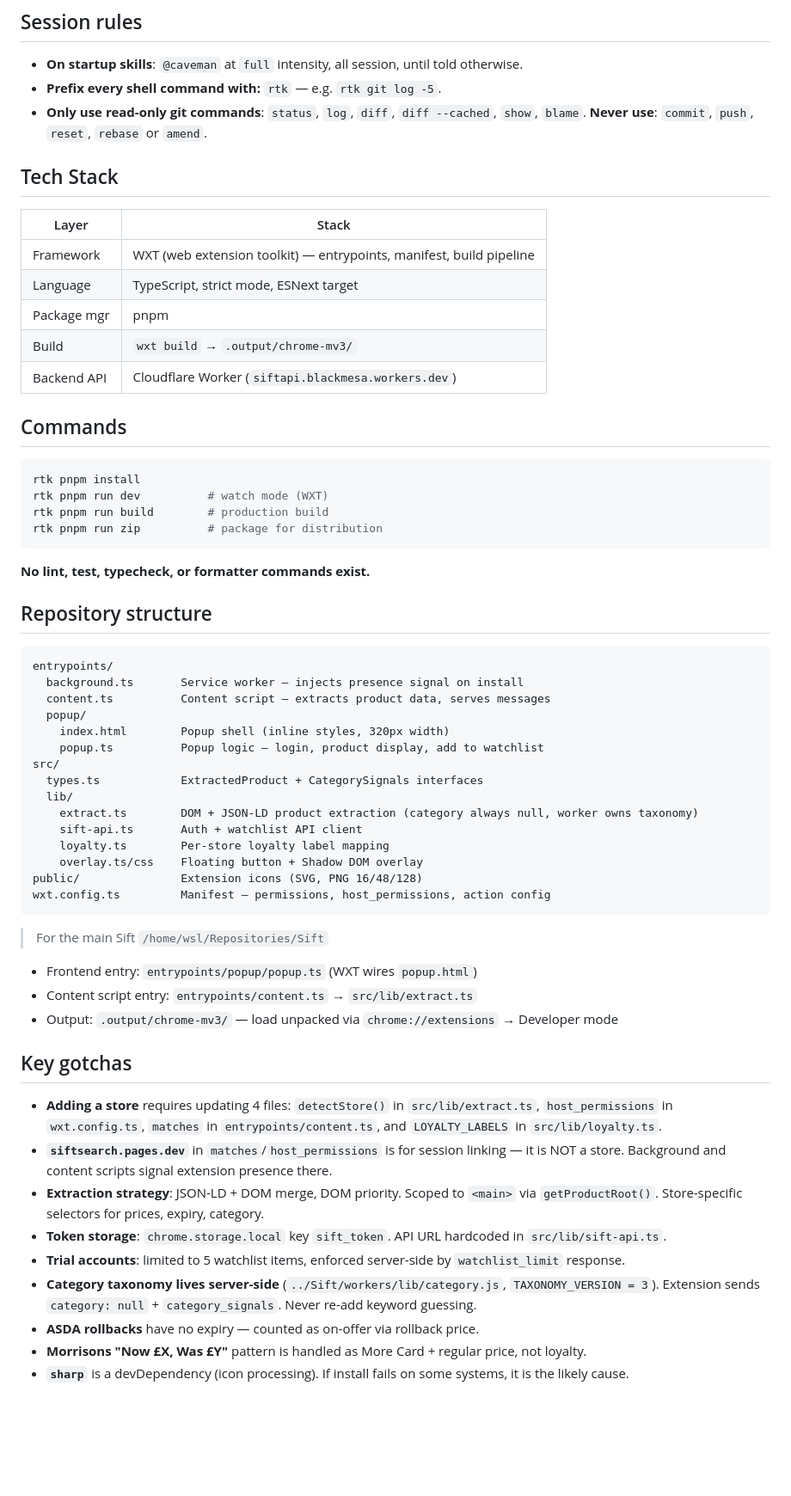
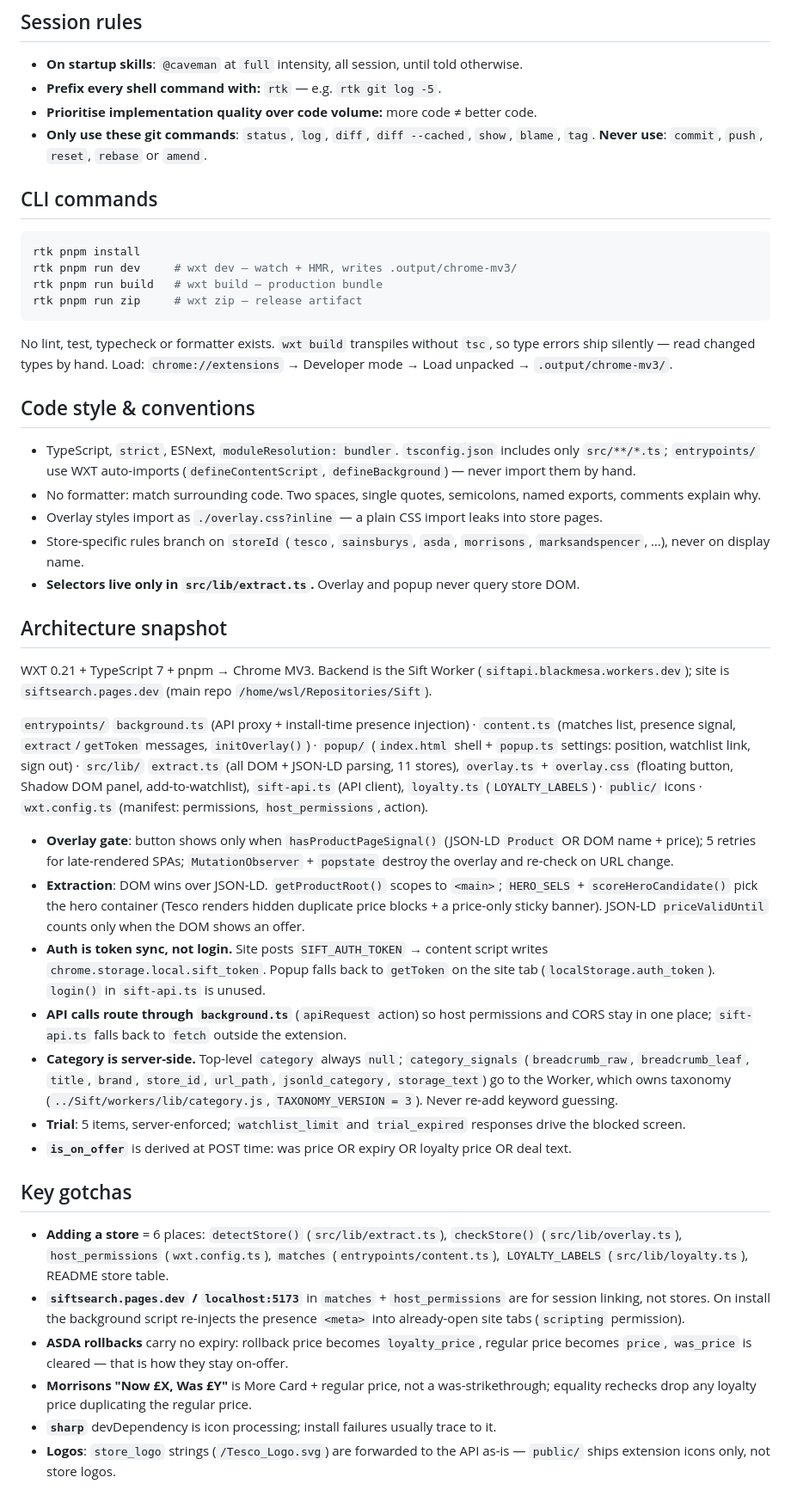
Before and after one commit to AlexanderBell-gh/sift-extension, a Markdown page: AGENTS.md, the part around one of its changes. Shown at 86% size. Drawn GitHub-style; blank space fills up the shorter version.

Commit message:
chore(docs): Updated AGENTS.md

````diff
--- a/AGENTS.md
+++ b/AGENTS.md
@@ -4,65 +4,48 @@
 
 - **On startup skills**: `@caveman` at `full` intensity, all session, until told otherwise.
 - **Prefix every shell command with:** `rtk` — e.g. `rtk git log -5`.
-- **Only use read-only git commands**: `status`, `log`, `diff`, `diff --cached`, `show`, `blame`. **Never use**: `commit`, `push`, `reset`, `rebase` or `amend`.
+- **Prioritise implementation quality over code volume:** more code ≠ better code.
+- **Only use these git commands**: `status`, `log`, `diff`, `diff --cached`, `show`, `blame`, `tag`. **Never use**: `commit`, `push`, `reset`, `rebase` or `amend`.
 
-
-## Tech Stack
-
-| Layer | Stack |
-|-------|-------|
-| Framework | WXT (web extension toolkit) — entrypoints, manifest, build pipeline |
-| Language | TypeScript, strict mode, ESNext target |
-| Package mgr | pnpm |
-| Build | `wxt build` → `.output/chrome-mv3/` |
-| Backend API | Cloudflare Worker (`siftapi.blackmesa.workers.dev`) |
-
-## Commands
+## CLI commands
 
 ```bash
 rtk pnpm install
-rtk pnpm run dev          # watch mode (WXT)
-rtk pnpm run build        # production build
-rtk pnpm run zip          # package for distribution
+rtk pnpm run dev     # wxt dev — watch + HMR, writes .output/chrome-mv3/
+rtk pnpm run build   # wxt build — production bundle
+rtk pnpm run zip     # wxt zip — release artifact
 ```
 
-**No lint, test, typecheck, or formatter commands exist.**
+No lint, test, typecheck or formatter exists. `wxt build` transpiles without `tsc`, so type errors ship silently — read changed types by hand. Load: `chrome://extensions` → Developer mode → Load unpacked → `.output/chrome-mv3/`.
 
-## Repository structure
+## Code style & conventions
 
-```
-entrypoints/
-  background.ts       Service worker — injects presence signal on install
-  content.ts          Content script — extracts product data, serves messages
-  popup/
-    index.html        Popup shell (inline styles, 320px width)
-    popup.ts          Popup logic — login, product display, add to watchlist
-src/
-  types.ts            ExtractedProduct + CategorySignals interfaces
-  lib/
-    extract.ts        DOM + JSON-LD product extraction (category always null, worker owns taxonomy)
-    sift-api.ts       Auth + watchlist API client
-    loyalty.ts        Per-store loyalty label mapping
-    overlay.ts/css    Floating button + Shadow DOM overlay
-public/               Extension icons (SVG, PNG 16/48/128)
-wxt.config.ts         Manifest — permissions, host_permissions, action config
-```
+- TypeScript, `strict`, ESNext, `moduleResolution: bundler`. `tsconfig.json` includes only `src/**/*.ts`; `entrypoints/` use WXT auto-imports (`defineContentScript`, `defineBackground`) — never import them by hand.
+- No formatter: match surrounding code. Two spaces, single quotes, semicolons, named exports, comments explain why.
+- Overlay styles import as `./overlay.css?inline` — a plain CSS import leaks into store pages.
+- Store-specific rules branch on `storeId` (`tesco`, `sainsburys`, `asda`, `morrisons`, `marksandspencer`, …), never on display name.
+- **Selectors live only in `src/lib/extract.ts`.** Overlay and popup never query store DOM.
 
-> For the main Sift `/home/wsl/Repositories/Sift`
+## Architecture snapshot
 
-- Frontend entry: `entrypoints/popup/popup.ts` (WXT wires `popup.html`)
-- Content script entry: `entrypoints/content.ts` → `src/lib/extract.ts`
-- Output: `.output/chrome-mv3/` — load unpacked via `chrome://extensions` → Developer mode
+WXT 0.21 + TypeScript 7 + pnpm → Chrome MV3. Backend is the Sift Worker (`siftapi.blackmesa.workers.dev`); site is `siftsearch.pages.dev` (main repo `/home/wsl/Repositories/Sift`).
+
+`entrypoints/` `background.ts` (API proxy + install-time presence injection) · `content.ts` (matches list, presence signal, `extract`/`getToken` messages, `initOverlay()`) · `popup/` (`index.html` shell + `popup.ts` settings: position, watchlist link, sign out) · `src/lib/` `extract.ts` (all DOM + JSON-LD parsing, 11 stores), `overlay.ts` + `overlay.css` (floating button, Shadow DOM panel, add-to-watchlist), `sift-api.ts` (API client), `loyalty.ts` (`LOYALTY_LABELS`) · `public/` icons · `wxt.config.ts` (manifest: permissions, `host_permissions`, action).
+
+- **Overlay gate**: button shows only when `hasProductPageSignal()` (JSON-LD `Product` OR DOM name + price); 5 retries for late-rendered SPAs; `MutationObserver` + `popstate` destroy the overlay and re-check on URL change.
+- **Extraction**: DOM wins over JSON-LD. `getProductRoot()` scopes to `<main>`; `HERO_SELS` + `scoreHeroCandidate()` pick the hero container (Tesco renders hidden duplicate price blocks + a price-only sticky banner). JSON-LD `priceValidUntil` counts only when the DOM shows an offer.
+- **Auth is token sync, not login.** Site posts `SIFT_AUTH_TOKEN` → content script writes `chrome.storage.local.sift_token`. Popup falls back to `getToken` on the site tab (`localStorage.auth_token`). `login()` in `sift-api.ts` is unused.
+- **API calls route through `background.ts`** (`apiRequest` action) so host permissions and CORS stay in one place; `sift-api.ts` falls back to `fetch` outside the extension.
+- **Category is server-side.** Top-level `category` always `null`; `category_signals` (`breadcrumb_raw`, `breadcrumb_leaf`, `title`, `brand`, `store_id`, `url_path`, `jsonld_category`, `storage_text`) go to the Worker, which owns taxonomy (`../Sift/workers/lib/category.js`, `TAXONOMY_VERSION = 3`). Never re-add keyword guessing.
+- **Trial**: 5 items, server-enforced; `watchlist_limit` and `trial_expired` responses drive the blocked screen.
+- **`is_on_offer`** is derived at POST time: was price OR expiry OR loyalty price OR deal text.
 
 ## Key gotchas
 
-- **Adding a store** requires updating 4 files: `detectStore()` in `src/lib/extract.ts`, `host_permissions` in `wxt.config.ts`, `matches` in `entrypoints/content.ts`, and `LOYALTY_LABELS` in `src/lib/loyalty.ts`.
-- **`siftsearch.pages.dev`** in `matches`/`host_permissions` is for session linking — it is NOT a store. Background and content scripts signal extension presence there.
-- **Extraction strategy**: JSON-LD + DOM merge, DOM priority. Scoped to `<main>` via `getProductRoot()`. Store-specific selectors for prices, expiry, category.
-- **Token storage**: `chrome.storage.local` key `sift_token`. API URL hardcoded in `src/lib/sift-api.ts`.
-- **Trial accounts**: limited to 5 watchlist items, enforced server-side by `watchlist_limit` response.
-- **Category taxonomy lives server-side** (`../Sift/workers/lib/category.js`, `TAXONOMY_VERSION = 3`). Extension sends `category: null` + `category_signals`. Never re-add keyword guessing.
-- **ASDA rollbacks** have no expiry — counted as on-offer via rollback price.
-- **Morrisons "Now £X, Was £Y"** pattern is handled as More Card + regular price, not loyalty.
-- **`sharp`** is a devDependency (icon processing). If install fails on some systems, it is the likely cause.
+- **Adding a store** = 6 places: `detectStore()` (`src/lib/extract.ts`), `checkStore()` (`src/lib/overlay.ts`), `host_permissions` (`wxt.config.ts`), `matches` (`entrypoints/content.ts`), `LOYALTY_LABELS` (`src/lib/loyalty.ts`), README store table.
+- **`siftsearch.pages.dev` / `localhost:5173`** in `matches` + `host_permissions` are for session linking, not stores. On install the background script re-injects the presence `<meta>` into already-open site tabs (`scripting` permission).
+- **ASDA rollbacks** carry no expiry: rollback price becomes `loyalty_price`, regular price becomes `price`, `was_price` is cleared — that is how they stay on-offer.
+- **Morrisons "Now £X, Was £Y"** is More Card + regular price, not a was-strikethrough; equality rechecks drop any loyalty price duplicating the regular price.
+- **`sharp`** devDependency is icon processing; install failures usually trace to it.
+- **Logos**: `store_logo` strings (`/Tesco_Logo.svg`) are forwarded to the API as-is — `public/` ships extension icons only, not store logos.
 
````
Also changed, not shown: other parts of AGENTS.md (+7 -0 lines).
